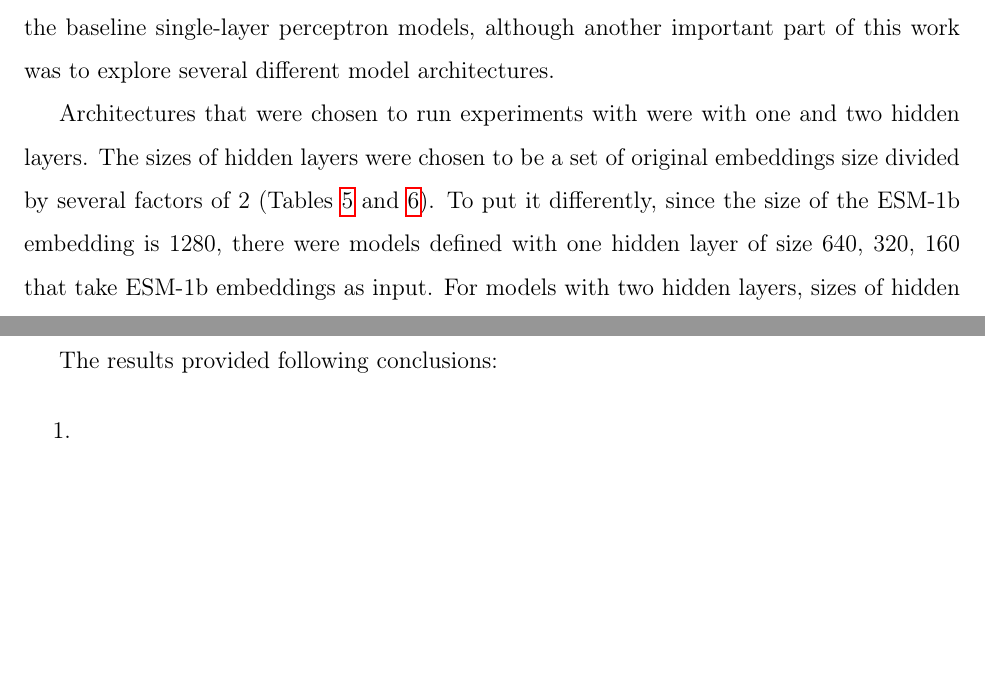
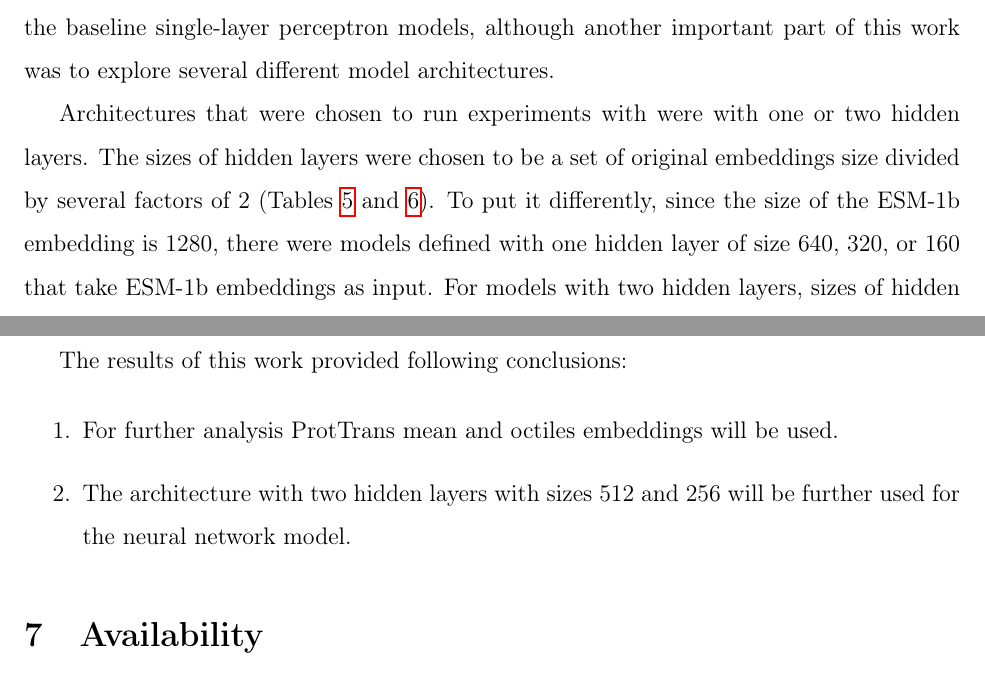
Before and after one commit to ievapudz/Course_Work_Project, a LaTeX document (project.tex): two parts of pages 9 and 22 of 24 before the commit and two parts of pages 9 and 23 of 24 after it, joined at a grey line, cut so that both start at the same text, the shorter picture padded with empty space. Compiled offline with pdfLaTeX.

Commit message:
Added conclusions for the work.

```diff
--- a/project.tex
+++ b/project.tex
@@ -309,12 +309,12 @@
 	model architectures.
 
 	Architectures that were chosen to run experiments with were
-	with one and two hidden layers. The sizes of hidden layers
+	with one or two hidden layers. The sizes of hidden layers
 	were chosen to be a set of original embeddings size divided
 	by several factors of 2 (Tables \ref{table:modelArchitecturesESM}
 	and \ref{table:modelArchitecturesPT}). To put it differently, since the
 	size of the ESM-1b embedding is 1280, there were
-	models defined with one hidden layer of size 640, 320, 160
+	models defined with one hidden layer of size 640, 320, or 160
 	that take ESM-1b embeddings as input. For models with two
 	hidden layers, sizes of hidden layers were assigned by
 	combining two sequential sizes received from division.
@@ -741,8 +743,9 @@
 
 	\section{Conclusions}
 
-	The results provided following conclusions:
+	The results of this work provided following conclusions:
 
 	\begin{enumerate}
-		\item
+		\item For further analysis ProtTrans mean and octiles embeddings will be used.
+        \item The architecture with two hidden layers with sizes 512 and 256 will be further used for the neural network model.
 	\end{enumerate}
```
Also changed, not shown: project.pdf, project.tex (4 more changed lines), 1 other file.
